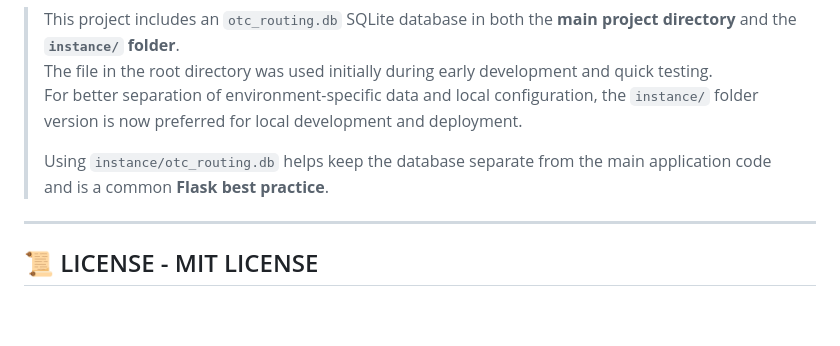
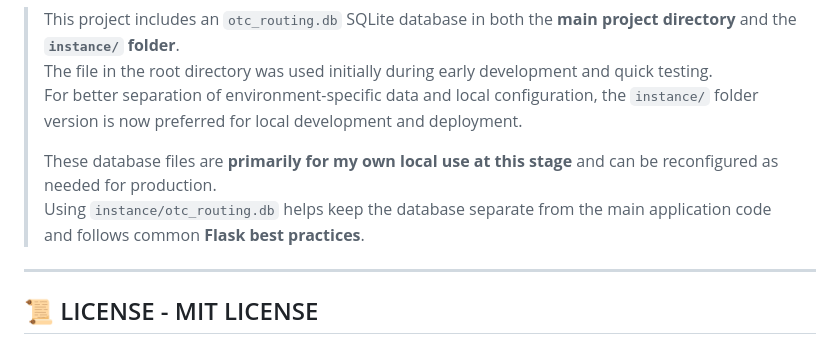
Before and after one commit to btorressz/OTCLiquidityRouter, a Markdown page: README.md, the part around the change. Rendered like a GitHub page; blank space fills up the shorter version.

```diff
--- a/README.md
+++ b/README.md
@@ -139,7 +139,8 @@ It provides real-time trade execution, analytics, and monitoring capabilities th
 > The file in the root directory was used initially during early development and quick testing.
 > For better separation of environment-specific data and local configuration, the `instance/` folder version is now preferred for local development and deployment.
 >
-> Using `instance/otc_routing.db` helps keep the database separate from the main application code and is a common **Flask best practice**.
+> These database files are **primarily for my own local use at this stage** and can be reconfigured as needed for production.
+> Using `instance/otc_routing.db` helps keep the database separate from the main application code and follows common **Flask best practices**.
 
 
   ---
```
